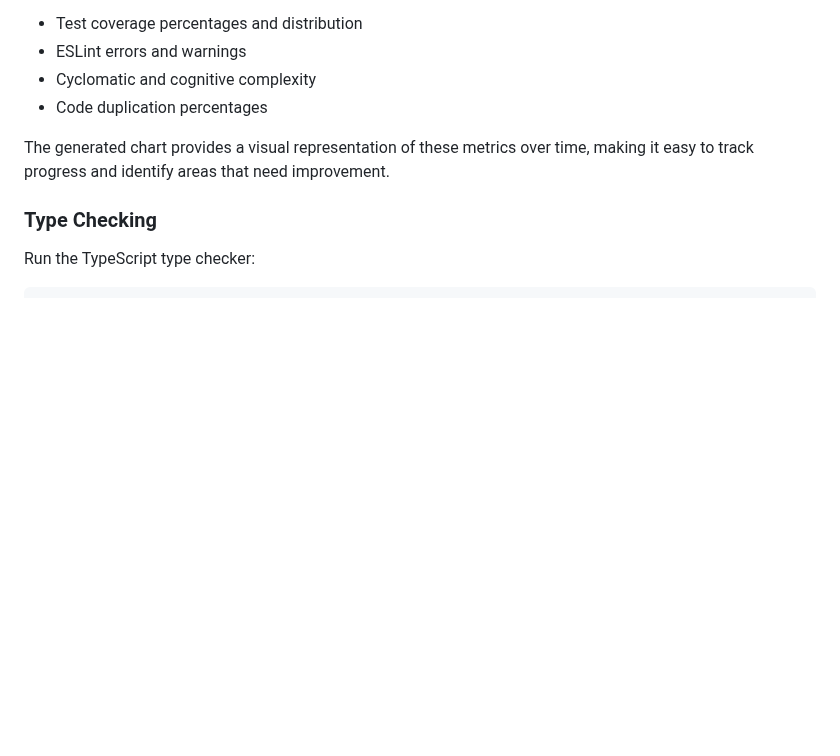
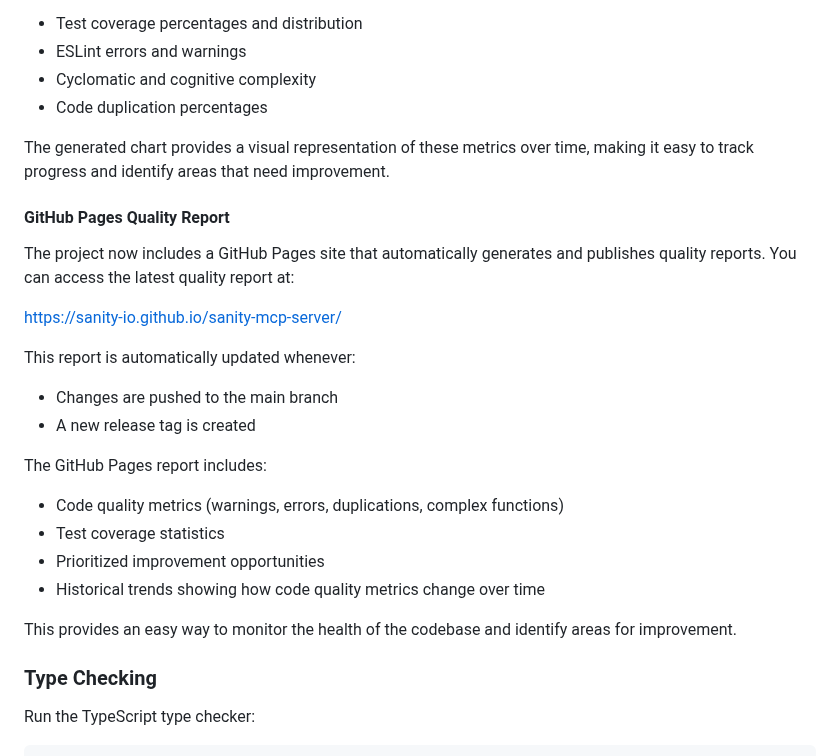
Before and after one commit to sanity-io/sanity-mcp-server, a Markdown page: README.md, the part around the change. Drawn GitHub-style; blank space fills up the shorter version.

Commit message:
Update README and CHANGELOG for v0.2.0 release

```diff
--- a/README.md
+++ b/README.md
@@ -255,6 +255,24 @@ The metrics tracked include:
 
 The generated chart provides a visual representation of these metrics over time, making it easy to track progress and identify areas that need improvement.
 
+#### GitHub Pages Quality Report
+
+The project now includes a GitHub Pages site that automatically generates and publishes quality reports. You can access the latest quality report at:
+
+[https://sanity-io.github.io/sanity-mcp-server/](https://sanity-io.github.io/sanity-mcp-server/)
+
+This report is automatically updated whenever:
+- Changes are pushed to the main branch
+- A new release tag is created
+
+The GitHub Pages report includes:
+- Code quality metrics (warnings, errors, duplications, complex functions)
+- Test coverage statistics
+- Prioritized improvement opportunities
+- Historical trends showing how code quality metrics change over time
+
+This provides an easy way to monitor the health of the codebase and identify areas for improvement.
+
 ### Type Checking
 
 Run the TypeScript type checker:
```
Also changed, not shown: CHANGELOG.md (+10 -0 lines).
